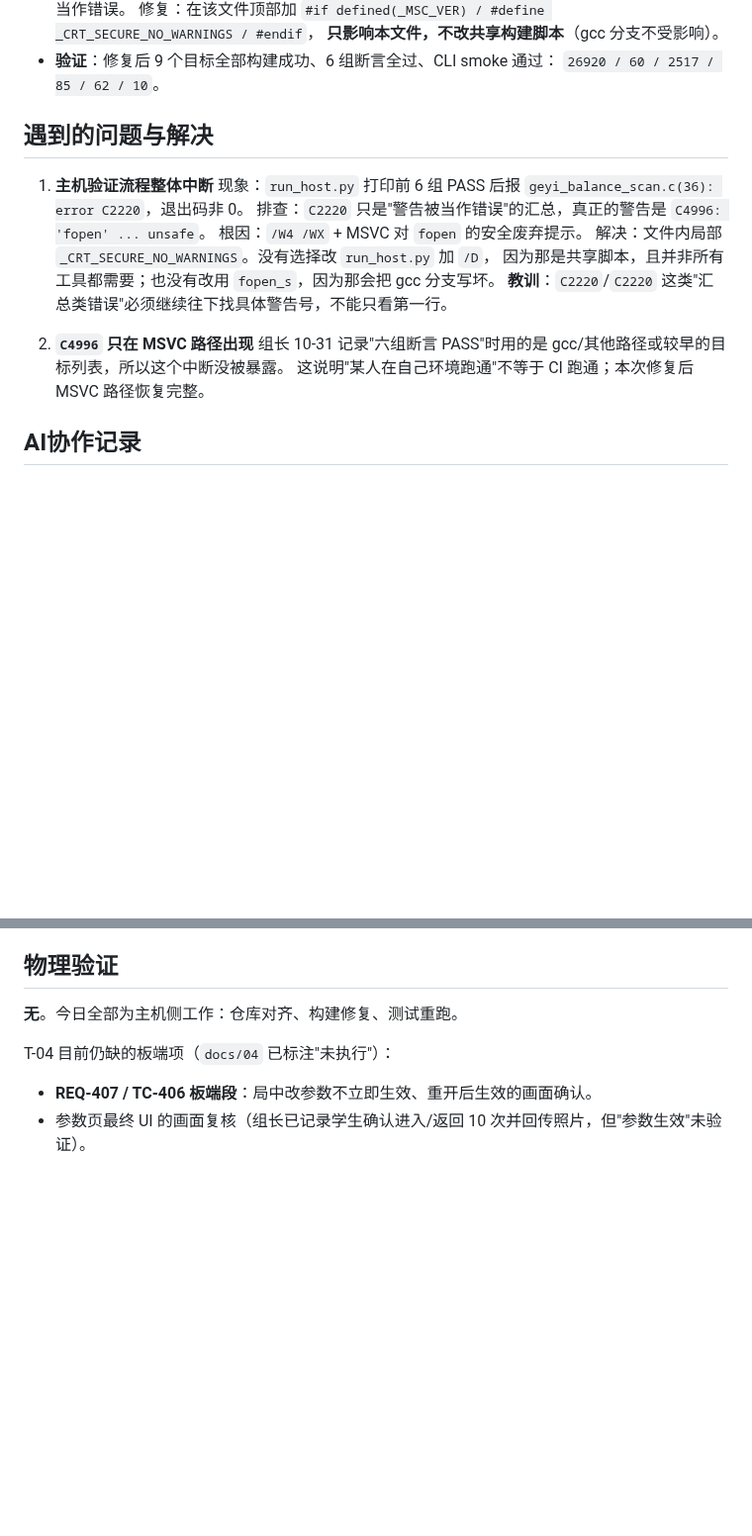
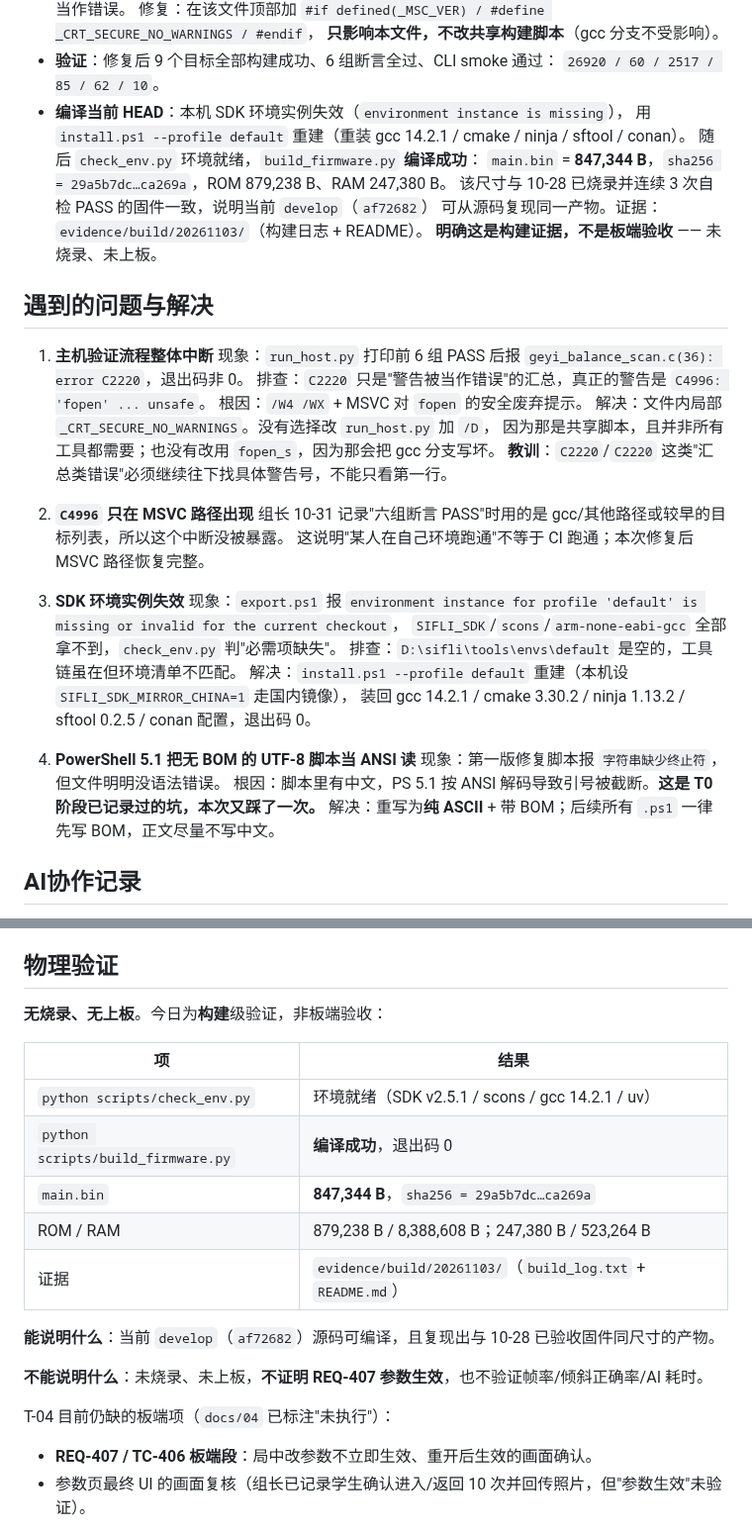
Before and after one commit to Soviet-i/geyi, a Markdown page: docs/devlog/2026-11-03.md, 2 parts joined by grey strips. Shown at 99% size. Rendered like a GitHub page; blank space fills up the shorter version.

Commit message:
docs(devlog): 补记 SDK 环境重建与当前 HEAD 编译
背景: 同一天内追加了编译验证，日志需覆盖，并要把"环境实例失效"与"PS 5.1 无 BOM 脚本被当 ANSI"两个坑留痕。
改动: docs/devlog/2026-11-03.md 增加第 4 项目标、编译结果、第 3/4 个问题，物理验证改为分级表述（构建级 vs 板端），并刷新提交列表。
验证: python scripts/check_devlog.py 当日无问题；日志中的数字与 evidence/build/20261103 一致。
AI协作: 是(DeepSeek Harness)；日志由 agent 起草，本人核对"构建证据不等于板端验收"的措辞。

```diff
--- a/docs/devlog/2026-11-03.md
+++ b/docs/devlog/2026-11-03.md
@@ -32,6 +35,13 @@
   **只影响本文件，不改共享构建脚本**（gcc 分支不受影响）。
 - **验证**：修复后 9 个目标全部构建成功、6 组断言全过、CLI smoke 通过：
   `26920 / 60 / 2517 / 85 / 62 / 10`。
+- **编译当前 HEAD**：本机 SDK 环境实例失效（`environment instance is missing`），
+  用 `install.ps1 --profile default` 重建（重装 gcc 14.2.1 / cmake / ninja / sftool / conan）。
+  随后 `check_env.py` 环境就绪，`build_firmware.py` **编译成功**：
+  `main.bin` = **847,344 B**，`sha256 = 29a5b7dc…ca269a`，ROM 879,238 B、RAM 247,380 B。
+  该尺寸与 10-28 已烧录并连续 3 次自检 PASS 的固件一致，说明当前 `develop`（`af72682`）
+  可从源码复现同一产物。证据：`evidence/build/20261103/`（构建日志 + README）。
+  **明确这是构建证据，不是板端验收** —— 未烧录、未上板。
 
 ## 遇到的问题与解决
 
@@ -46,6 +56,18 @@
 2. **`C4996` 只在 MSVC 路径出现**
    组长 10-31 记录"六组断言 PASS"时用的是 gcc/其他路径或较早的目标列表，所以这个中断没被暴露。
    这说明"某人在自己环境跑通"不等于 CI 跑通；本次修复后 MSVC 路径恢复完整。
+
+3. **SDK 环境实例失效**
+   现象：`export.ps1` 报 `environment instance for profile 'default' is missing or invalid for the current checkout`，
+   `SIFLI_SDK`/`scons`/`arm-none-eabi-gcc` 全部拿不到，`check_env.py` 判"必需项缺失"。
+   排查：`D:\sifli\tools\envs\default` 是空的，工具链虽在但环境清单不匹配。
+   解决：`install.ps1 --profile default` 重建（本机设 `SIFLI_SDK_MIRROR_CHINA=1` 走国内镜像），
+   装回 gcc 14.2.1 / cmake 3.30.2 / ninja 1.13.2 / sftool 0.2.5 / conan 配置，退出码 0。
+
+4. **PowerShell 5.1 把无 BOM 的 UTF-8 脚本当 ANSI 读**
+   现象：第一版修复脚本报 `字符串缺少终止符`，但文件明明没语法错误。
+   根因：脚本里有中文，PS 5.1 按 ANSI 解码导致引号被截断。**这是 T0 阶段已记录过的坑，本次又踩了一次。**
+   解决：重写为**纯 ASCII** + 带 BOM；后续所有 `.ps1` 一律先写 BOM，正文尽量不写中文。
 
 ## AI协作记录
 
@@ -67,7 +89,19 @@
 
 ## 物理验证
 
-**无**。今日全部为主机侧工作：仓库对齐、构建修复、测试重跑。
+**无烧录、无上板**。今日为**构建**级验证，非板端验收：
+
+| 项 | 结果 |
+|---|---|
+| `python scripts/check_env.py` | 环境就绪（SDK v2.5.1 / scons / gcc 14.2.1 / uv） |
+| `python scripts/build_firmware.py` | **编译成功**，退出码 0 |
+| `main.bin` | **847,344 B**，`sha256 = 29a5b7dc…ca269a` |
+| ROM / RAM | 879,238 B / 8,388,608 B；247,380 B / 523,264 B |
+| 证据 | `evidence/build/20261103/`（`build_log.txt` + `README.md`） |
+
+**能说明什么**：当前 `develop`（`af72682`）源码可编译，且复现出与 10-28 已验收固件同尺寸的产物。
+
+**不能说明什么**：未烧录、未上板，**不证明 REQ-407 参数生效**，也不验证帧率/倾斜正确率/AI 耗时。
 
 T-04 目前仍缺的板端项（`docs/04` 已标注"未执行"）：
 
```
Also changed, not shown: other parts of docs/devlog/2026-11-03.md (+4 -1 lines).
